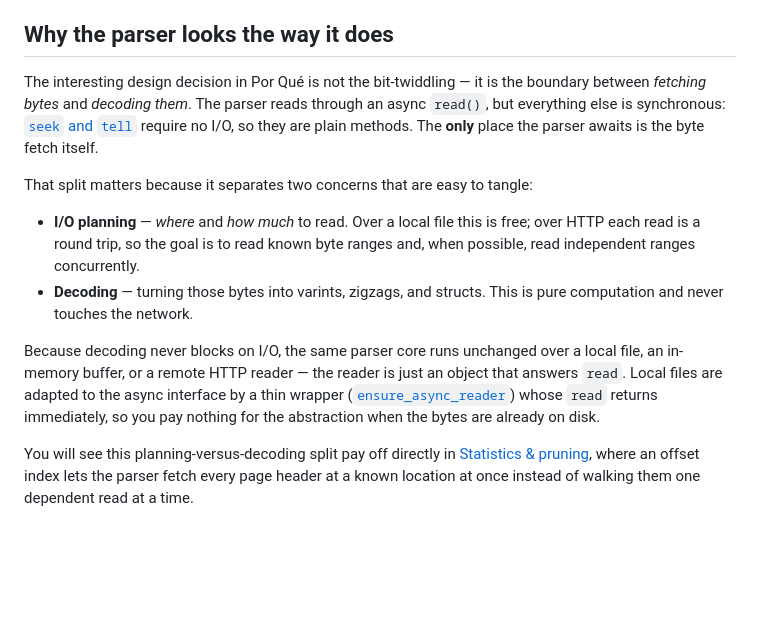
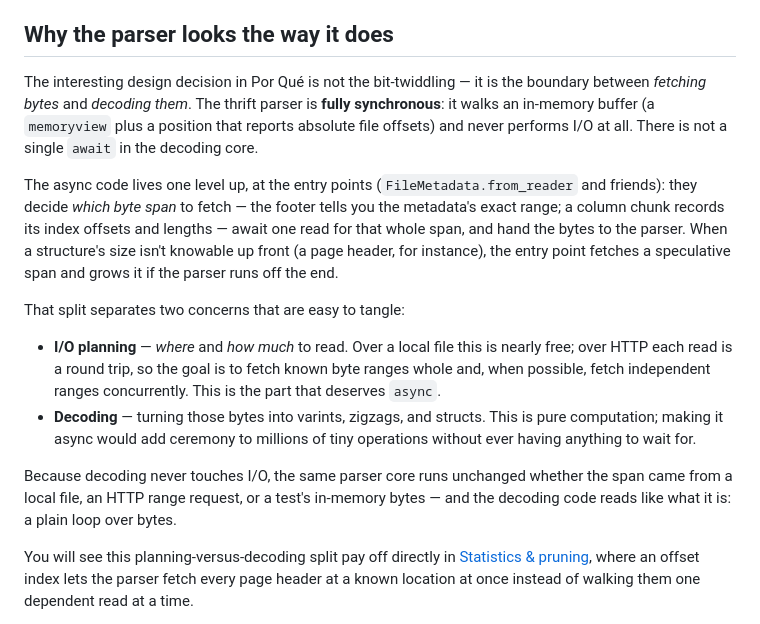
Before and after one commit to jkeifer/por-que, a Markdown page: docs/learn/metadata-and-thrift.md, the part around the change. Drawn GitHub-style; blank space fills up the shorter version.

```diff
--- a/docs/learn/metadata-and-thrift.md
+++ b/docs/learn/metadata-and-thrift.md
@@ -56,25 +56,32 @@ depends on.
 ## Why the parser looks the way it does
 
 The interesting design decision in Por Qué is not the bit-twiddling — it is the
-boundary between *fetching bytes* and *decoding them*. The parser reads through
-an async `read()`, but everything else is synchronous:
-[`seek` and `tell`](../reference/protocols.md) require no I/O, so they are plain
-methods. The **only** place the parser awaits is the byte fetch itself.
+boundary between *fetching bytes* and *decoding them*. The thrift parser is
+**fully synchronous**: it walks an in-memory buffer (a `memoryview` plus a
+position that reports absolute file offsets) and never performs I/O at all.
+There is not a single `await` in the decoding core.
 
-That split matters because it separates two concerns that are easy to tangle:
+The async code lives one level up, at the entry points
+(`FileMetadata.from_reader` and friends): they decide *which byte span* to
+fetch — the footer tells you the metadata's exact range; a column chunk records
+its index offsets and lengths — await one read for that whole span, and hand
+the bytes to the parser. When a structure's size isn't knowable up front (a
+page header, for instance), the entry point fetches a speculative span and
+grows it if the parser runs off the end.
+
+That split separates two concerns that are easy to tangle:
 
 - **I/O planning** — *where* and *how much* to read. Over a local file this is
-  free; over HTTP each read is a round trip, so the goal is to read known byte
-  ranges and, when possible, read independent ranges concurrently.
-- **Decoding** — turning those bytes into varints, zigzags, and structs. This is
-  pure computation and never touches the network.
+  nearly free; over HTTP each read is a round trip, so the goal is to fetch
+  known byte ranges whole and, when possible, fetch independent ranges
+  concurrently. This is the part that deserves `async`.
+- **Decoding** — turning those bytes into varints, zigzags, and structs. This
+  is pure computation; making it async would add ceremony to millions of tiny
+  operations without ever having anything to wait for.
 
-Because decoding never blocks on I/O, the same parser core runs unchanged over a
-local file, an in-memory buffer, or a remote HTTP reader — the reader is just an
-object that answers `read`. Local files are adapted to the async interface by a
-thin wrapper ([`ensure_async_reader`](../reference/protocols.md)) whose `read`
-returns immediately, so you pay nothing for the abstraction when the bytes are
-already on disk.
+Because decoding never touches I/O, the same parser core runs unchanged whether
+the span came from a local file, an HTTP range request, or a test's in-memory
+bytes — and the decoding code reads like what it is: a plain loop over bytes.
 
 You will see this planning-versus-decoding split pay off directly in
 [Statistics & pruning](statistics-and-pruning.md), where an offset index lets
```
Also changed, not shown: docs/guides/fast-metadata.md (+42 -22 lines), docs/guides/staged-access.md (+6 -1 lines).
